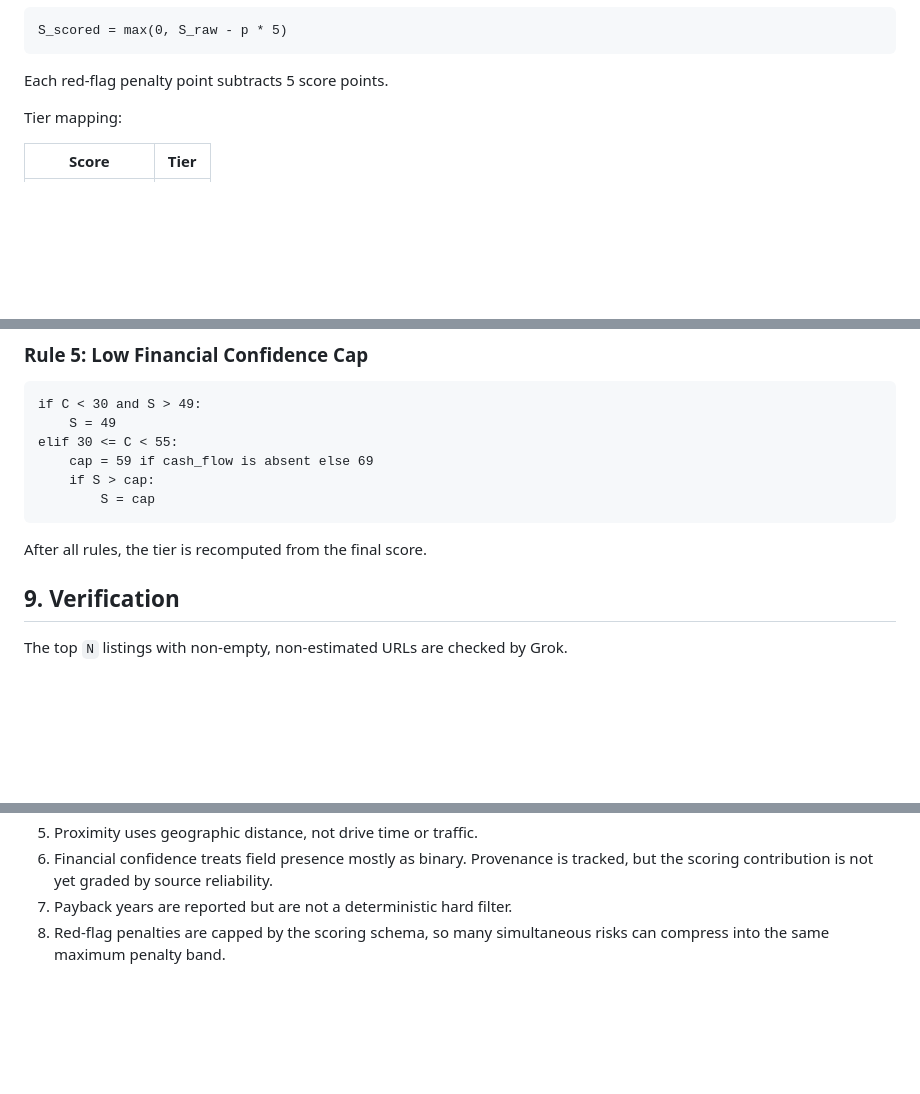
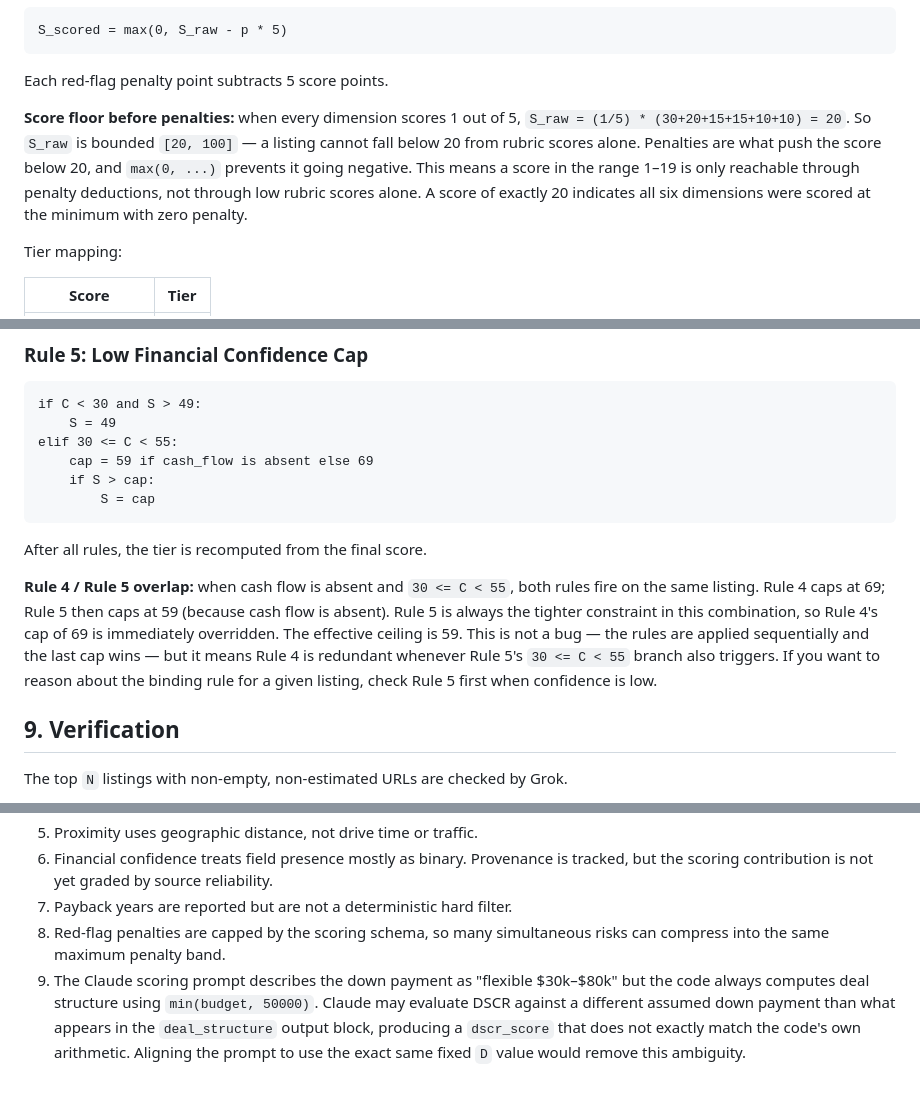
Before and after one commit to ndmx/autobiz, a Markdown page: docs/MATHEMATICAL_MODEL.md, 3 parts joined by grey strips. Rendered like a GitHub page; blank space fills up the shorter version.

````diff
--- a/docs/MATHEMATICAL_MODEL.md
+++ b/docs/MATHEMATICAL_MODEL.md
@@ -229,6 +253,14 @@ S_scored = max(0, S_raw - p * 5)
 ```
 
 Each red-flag penalty point subtracts 5 score points.
+
+**Score floor before penalties:** when every dimension scores 1 out of 5,
+`S_raw = (1/5) * (30+20+15+15+10+10) = 20`. So `S_raw` is bounded `[20, 100]`
+— a listing cannot fall below 20 from rubric scores alone. Penalties are what
+push the score below 20, and `max(0, ...)` prevents it going negative. This
+means a score in the range 1–19 is only reachable through penalty deductions,
+not through low rubric scores alone. A score of exactly 20 indicates all six
+dimensions were scored at the minimum with zero penalty.
 
 Tier mapping:
 
@@ -313,6 +345,15 @@ elif 30 <= C < 55:
 
 After all rules, the tier is recomputed from the final score.
 
+**Rule 4 / Rule 5 overlap:** when cash flow is absent and `30 <= C < 55`, both
+rules fire on the same listing. Rule 4 caps at 69; Rule 5 then caps at 59
+(because cash flow is absent). Rule 5 is always the tighter constraint in this
+combination, so Rule 4's cap of 69 is immediately overridden. The effective
+ceiling is 59. This is not a bug — the rules are applied sequentially and the
+last cap wins — but it means Rule 4 is redundant whenever Rule 5's `30 <= C <
+55` branch also triggers. If you want to reason about the binding rule for a
+given listing, check Rule 5 first when confidence is low.
+
 ## 9. Verification
 
 The top `N` listings with non-empty, non-estimated URLs are checked by Grok.
@@ -366,3 +420,9 @@ manual dashboard startup.
 7. Payback years are reported but are not a deterministic hard filter.
 8. Red-flag penalties are capped by the scoring schema, so many simultaneous
    risks can compress into the same maximum penalty band.
+9. The Claude scoring prompt describes the down payment as "flexible $30k–$80k"
+   but the code always computes deal structure using `min(budget, 50000)`. Claude
+   may evaluate DSCR against a different assumed down payment than what appears
+   in the `deal_structure` output block, producing a `dscr_score` that does not
+   exactly match the code's own arithmetic. Aligning the prompt to use the exact
+   same fixed `D` value would remove this ambiguity.
````
Also changed, not shown: other parts of docs/MATHEMATICAL_MODEL.md (+38 -1 lines).
